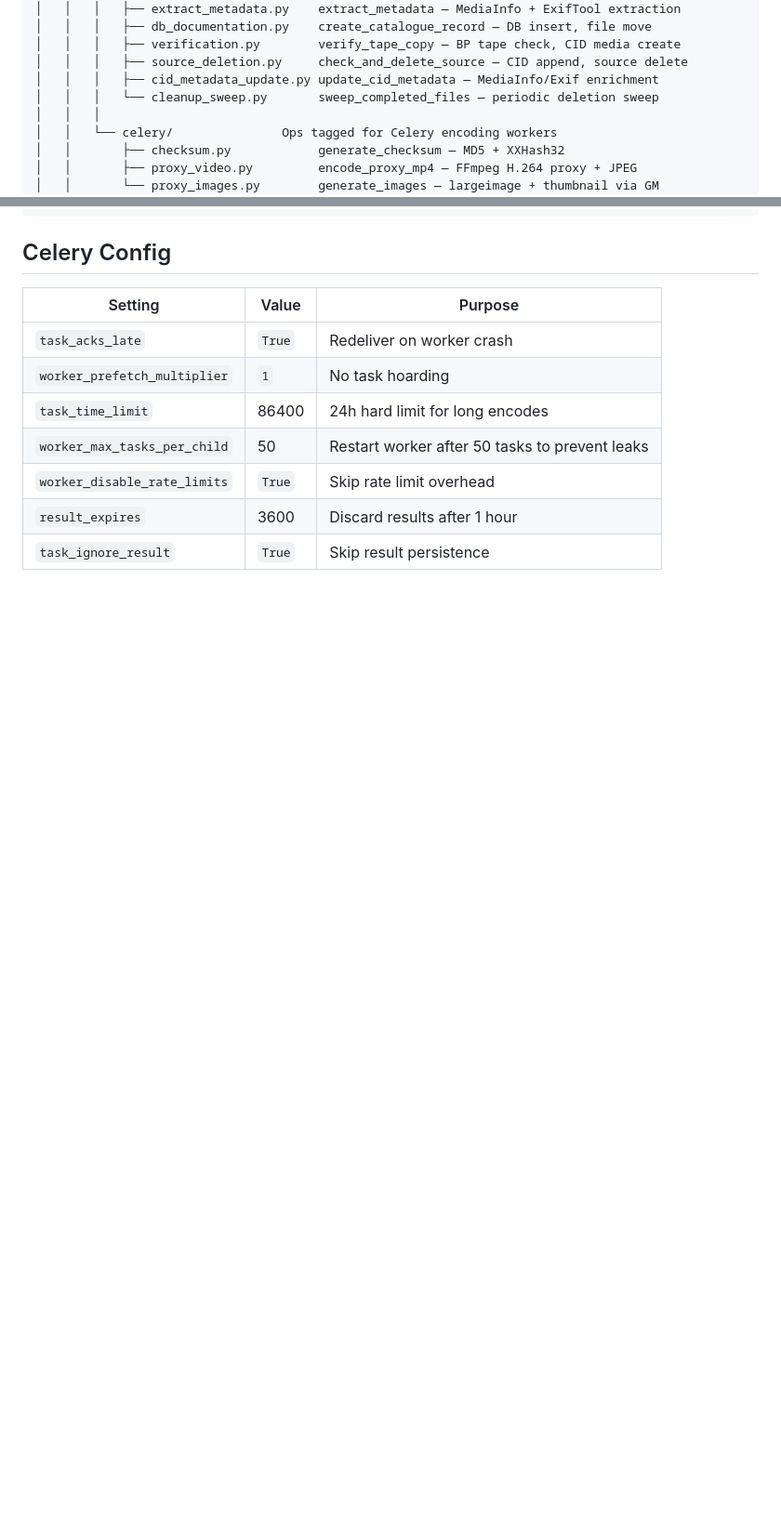
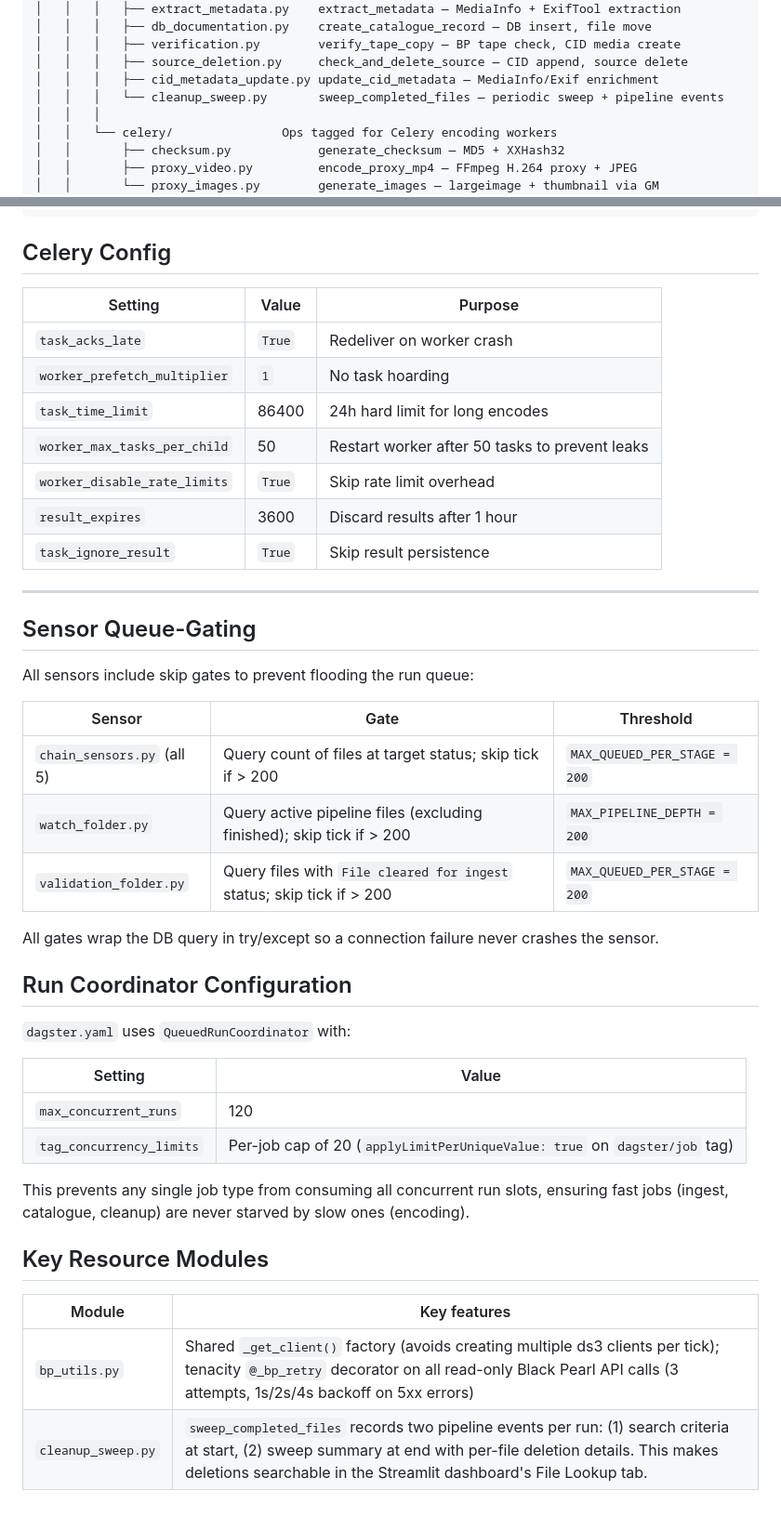
Before and after one commit to bfidatadigipres/autoingest, a Markdown page: PIPELINE.md, 2 parts joined by grey strips. Shown at 93% size. Rendered like a GitHub page; blank space fills up the shorter version.

```diff
--- a/PIPELINE.md
+++ b/PIPELINE.md
@@ -72,7 +74,7 @@ autoingest/
 │   │   │   ├── verification.py        verify_tape_copy — BP tape check, CID media create
 │   │   │   ├── source_deletion.py     check_and_delete_source — CID append, source delete
 │   │   │   ├── cid_metadata_update.py update_cid_metadata — MediaInfo/Exif enrichment
-│   │   │   └── cleanup_sweep.py       sweep_completed_files — periodic deletion sweep
+│   │   │   └── cleanup_sweep.py       sweep_completed_files — periodic sweep + pipeline events
 │   │   │
 │   │   └── celery/               Ops tagged for Celery encoding workers
 │   │       ├── checksum.py            generate_checksum — MD5 + XXHash32
@@ -393,3 +401,35 @@ autoingest/
 | `worker_disable_rate_limits` | `True` | Skip rate limit overhead |
 | `result_expires` | 3600 | Discard results after 1 hour |
 | `task_ignore_result` | `True` | Skip result persistence |
+
+---
+
+## Sensor Queue-Gating
+
+All sensors include skip gates to prevent flooding the run queue:
+
+| Sensor | Gate | Threshold |
+|---|---|---|
+| `chain_sensors.py` (all 5) | Query count of files at target status; skip tick if > 200 | `MAX_QUEUED_PER_STAGE = 200` |
+| `watch_folder.py` | Query active pipeline files (excluding finished); skip tick if > 200 | `MAX_PIPELINE_DEPTH = 200` |
+| `validation_folder.py` | Query files with `File cleared for ingest` status; skip tick if > 200 | `MAX_QUEUED_PER_STAGE = 200` |
+
+All gates wrap the DB query in try/except so a connection failure never crashes the sensor.
+
+## Run Coordinator Configuration
+
+`dagster.yaml` uses `QueuedRunCoordinator` with:
+
+| Setting | Value |
+|---|---|
+| `max_concurrent_runs` | 120 |
+| `tag_concurrency_limits` | Per-job cap of 20 (`applyLimitPerUniqueValue: true` on `dagster/job` tag) |
+
+This prevents any single job type from consuming all concurrent run slots, ensuring fast jobs (ingest, catalogue, cleanup) are never starved by slow ones (encoding).
+
+## Key Resource Modules
+
+| Module | Key features |
+|---|---|
+| `bp_utils.py` | Shared `_get_client()` factory (avoids creating multiple ds3 clients per tick); tenacity `@_bp_retry` decorator on all read-only Black Pearl API calls (3 attempts, 1s/2s/4s backoff on 5xx errors) |
+| `cleanup_sweep.py` | `sweep_completed_files` records two pipeline events per run: (1) search criteria at start, (2) sweep summary at end with per-file deletion details. This makes deletions searchable in the Streamlit dashboard's File Lookup tab. |
```
Also changed, not shown: other parts of PIPELINE.md (+17 -9 lines), README.md (+8 -10 lines).
